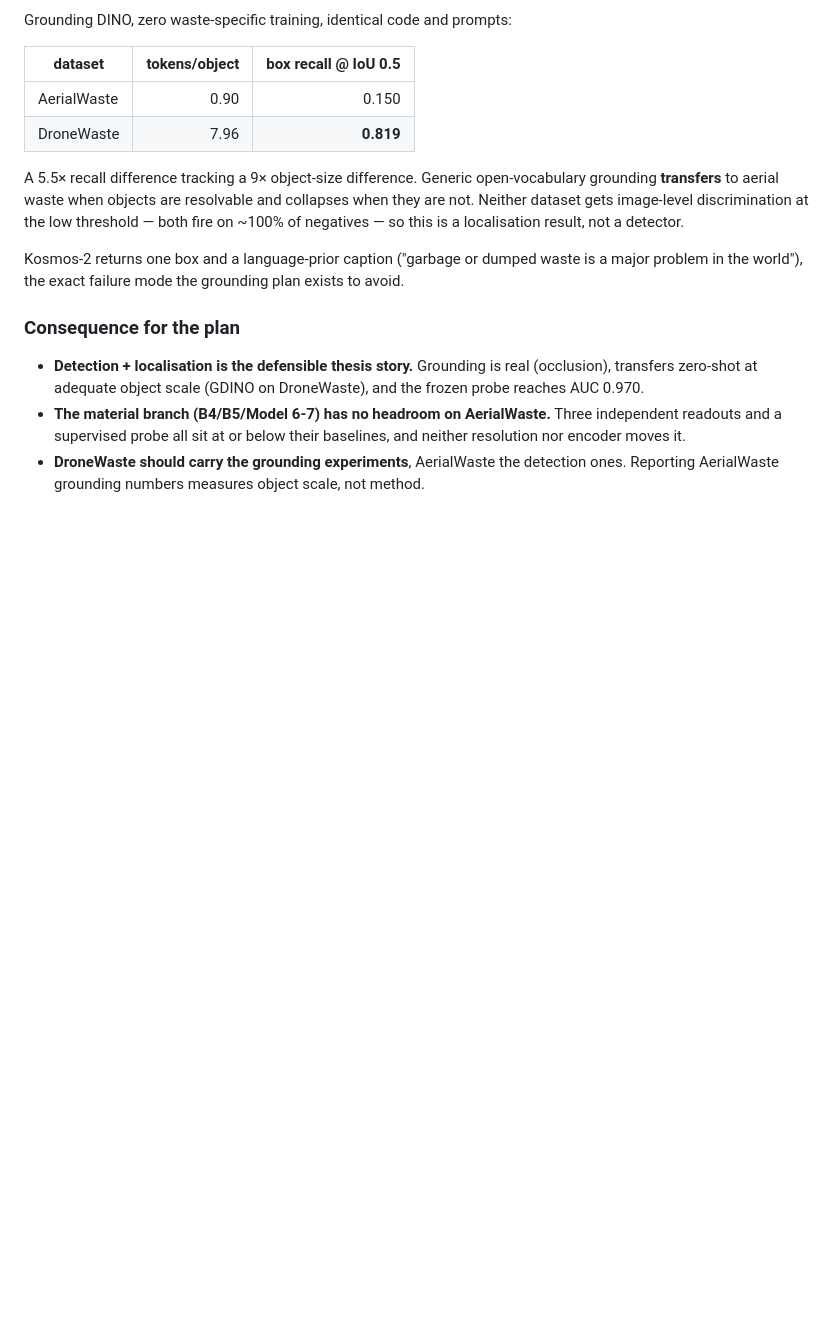
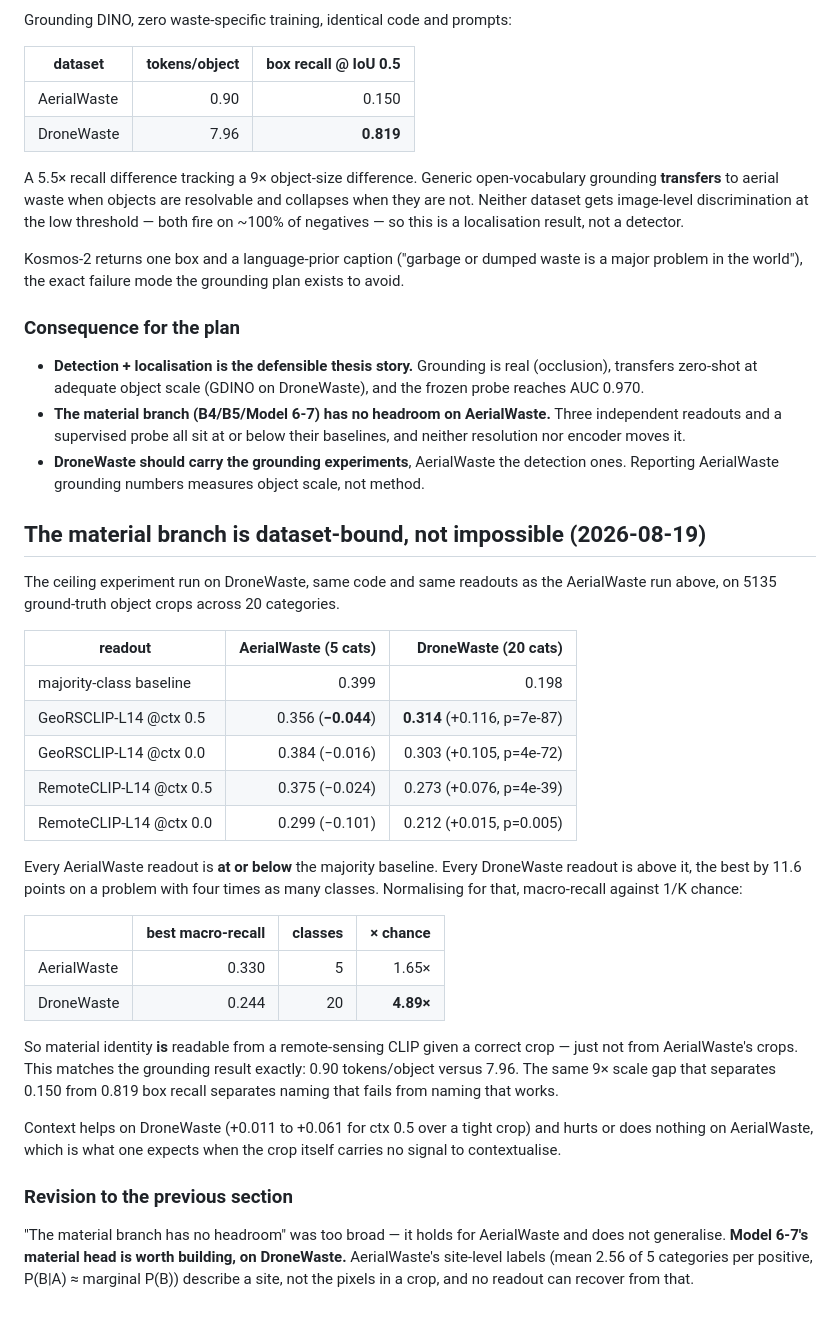
Before and after one commit to Andre4102/wastevlm, a Markdown page: EXPERIMENTS.md, the part around the change. Rendered like a GitHub page; blank space fills up the shorter version.

Commit message:
The ceiling holds on AerialWaste and breaks on DroneWaste

```diff
--- a/EXPERIMENTS.md
+++ b/EXPERIMENTS.md
@@ -1287,3 +1287,42 @@ avoid.
   and neither resolution nor encoder moves it.
 - **DroneWaste should carry the grounding experiments**, AerialWaste the detection
   ones. Reporting AerialWaste grounding numbers measures object scale, not method.
+
+## The material branch is dataset-bound, not impossible (2026-08-19)
+
+The ceiling experiment run on DroneWaste, same code and same readouts as the
+AerialWaste run above, on 5135 ground-truth object crops across 20 categories.
+
+| readout | AerialWaste (5 cats) | DroneWaste (20 cats) |
+|---|---:|---:|
+| majority-class baseline | 0.399 | 0.198 |
+| GeoRSCLIP-L14 @ctx 0.5 | 0.356 (**−0.044**) | **0.314** (+0.116, p=7e-87) |
+| GeoRSCLIP-L14 @ctx 0.0 | 0.384 (−0.016) | 0.303 (+0.105, p=4e-72) |
+| RemoteCLIP-L14 @ctx 0.5 | 0.375 (−0.024) | 0.273 (+0.076, p=4e-39) |
+| RemoteCLIP-L14 @ctx 0.0 | 0.299 (−0.101) | 0.212 (+0.015, p=0.005) |
+
+Every AerialWaste readout is **at or below** the majority baseline. Every
+DroneWaste readout is above it, the best by 11.6 points on a problem with four
+times as many classes. Normalising for that, macro-recall against 1/K chance:
+
+| | best macro-recall | classes | × chance |
+|---|---:|---:|---:|
+| AerialWaste | 0.330 | 5 | 1.65× |
+| DroneWaste | 0.244 | 20 | **4.89×** |
+
+So material identity **is** readable from a remote-sensing CLIP given a correct
+crop — just not from AerialWaste's crops. This matches the grounding result
+exactly: 0.90 tokens/object versus 7.96. The same 9× scale gap that separates
+0.150 from 0.819 box recall separates naming that fails from naming that works.
+
+Context helps on DroneWaste (+0.011 to +0.061 for ctx 0.5 over a tight crop) and
+hurts or does nothing on AerialWaste, which is what one expects when the crop
+itself carries no signal to contextualise.
+
+### Revision to the previous section
+
+"The material branch has no headroom" was too broad — it holds for AerialWaste
+and does not generalise. **Model 6-7's material head is worth building, on
+DroneWaste.** AerialWaste's site-level labels (mean 2.56 of 5 categories per
+positive, P(B|A) ≈ marginal P(B)) describe a site, not the pixels in a crop, and
+no readout can recover from that.
```
